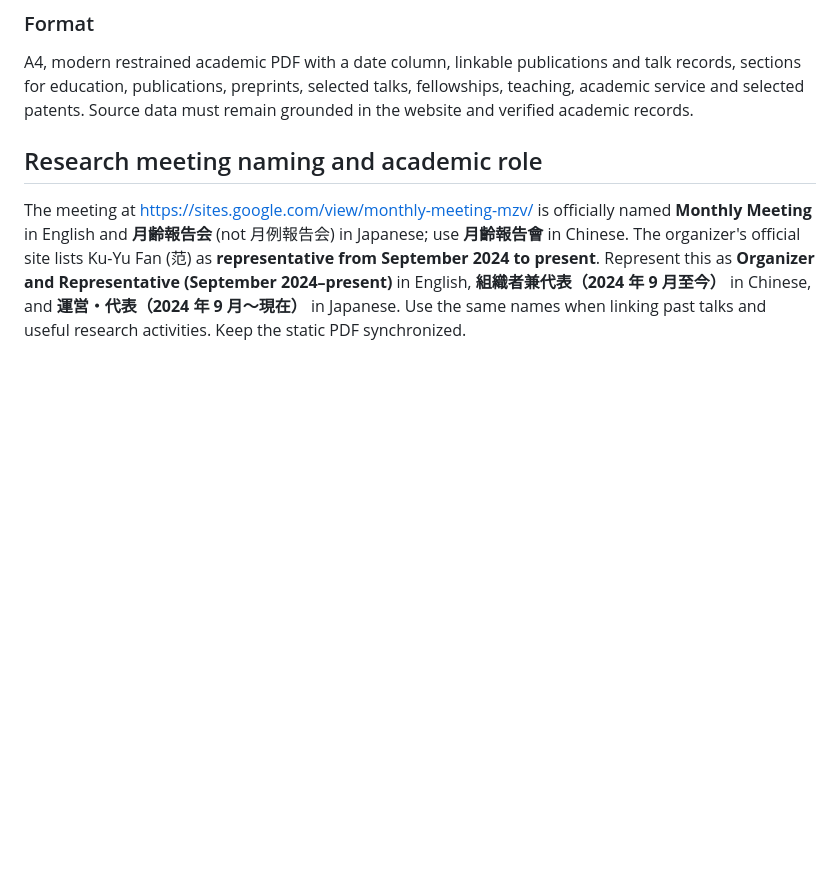
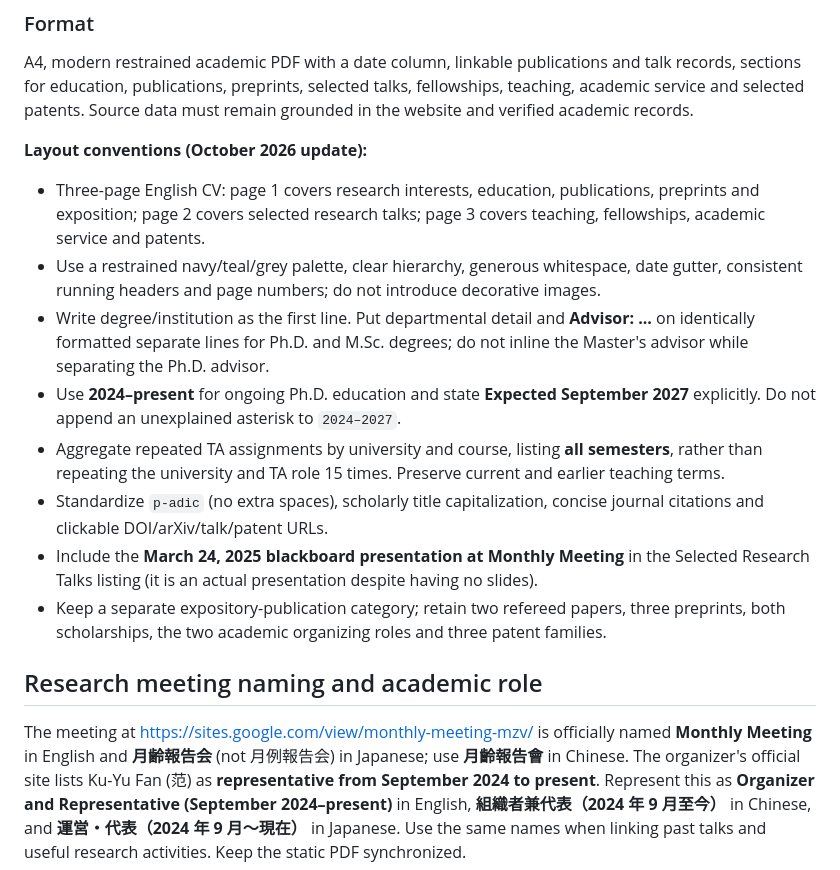
Before and after one commit to kuyufan/kuyufan.github.io, a Markdown page: files/CV_MAINTENANCE.md, the part around the change. Rendered like a GitHub page; blank space fills up the shorter version.

Commit message:
Document consistent advisor formatting and three-page CV design conventions

```diff
--- a/files/CV_MAINTENANCE.md
+++ b/files/CV_MAINTENANCE.md
@@ -26,6 +26,16 @@ The repository deliberately contains no client-side PDF generation code. All thr
 ### Format
 A4, modern restrained academic PDF with a date column, linkable publications and talk records, sections for education, publications, preprints, selected talks, fellowships, teaching, academic service and selected patents. Source data must remain grounded in the website and verified academic records.
 
+**Layout conventions (October 2026 update):**
+- Three-page English CV: page 1 covers research interests, education, publications, preprints and exposition; page 2 covers selected research talks; page 3 covers teaching, fellowships, academic service and patents.
+- Use a restrained navy/teal/grey palette, clear hierarchy, generous whitespace, date gutter, consistent running headers and page numbers; do not introduce decorative images.
+- Write degree/institution as the first line. Put departmental detail and **Advisor: ...** on identically formatted separate lines for Ph.D. and M.Sc. degrees; do not inline the Master's advisor while separating the Ph.D. advisor.
+- Use **2024–present** for ongoing Ph.D. education and state **Expected September 2027** explicitly. Do not append an unexplained asterisk to `2024–2027`.
+- Aggregate repeated TA assignments by university and course, listing **all semesters**, rather than repeating the university and TA role 15 times. Preserve current and earlier teaching terms.
+- Standardize `p-adic` (no extra spaces), scholarly title capitalization, concise journal citations and clickable DOI/arXiv/talk/patent URLs.
+- Include the **March 24, 2025 blackboard presentation at Monthly Meeting** in the Selected Research Talks listing (it is an actual presentation despite having no slides).
+- Keep a separate expository-publication category; retain two refereed papers, three preprints, both scholarships, the two academic organizing roles and three patent families.
+
 ## Research meeting naming and academic role
 
 The meeting at https://sites.google.com/view/monthly-meeting-mzv/ is officially named **Monthly Meeting** in English and **月齢報告会** (not 月例報告会) in Japanese; use **月齡報告會** in Chinese. The organizer's official site lists Ku-Yu Fan (范) as **representative from September 2024 to present**. Represent this as **Organizer and Representative (September 2024–present)** in English, **組織者兼代表（2024 年 9 月至今）** in Chinese, and **運営・代表（2024 年 9 月～現在）** in Japanese. Use the same names when linking past talks and useful research activities. Keep the static PDF synchronized.
```
